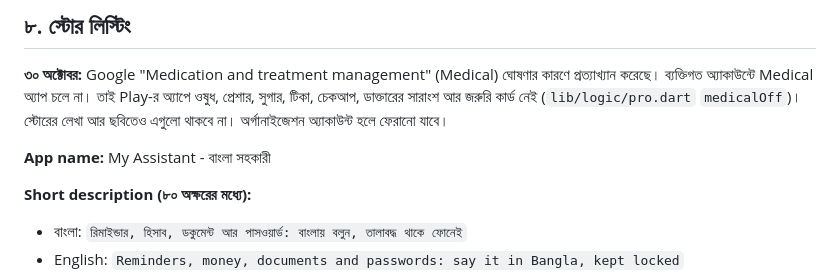
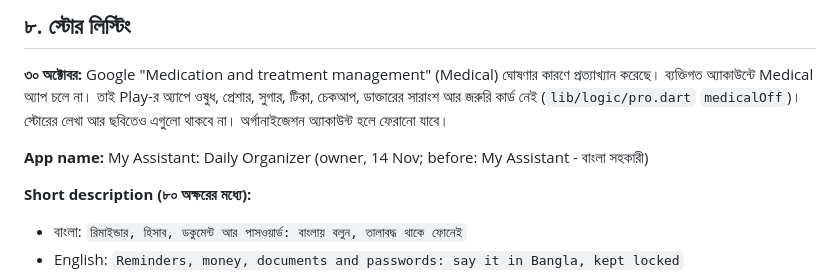
Before and after one commit to iamsaifsaiful/digital_brain, a Markdown page: docs/play-store.md, the part around the change. GitHub-like rendering.

Commit message:
Play name: My Assistant: Daily Organizer (owner, 14 Nov)
Co-Authored-By: Claude Opus 5.5 <noreply@anthropic.com>
Claude-Session: https://claude.ai/code/session_01Nu14b7cdnEN47YuWkEga1M

```diff
--- a/docs/play-store.md
+++ b/docs/play-store.md
@@ -179,7 +179,7 @@ variable না বসালে Play release বিল্ডে Google-এর
 
 **৩০ অক্টোবর:** Google "Medication and treatment management" (Medical) ঘোষণার কারণে প্রত্যাখ্যান করেছে। ব্যক্তিগত অ্যাকাউন্টে Medical অ্যাপ চলে না। তাই Play-র অ্যাপে ওষুধ, প্রেশার, সুগার, টিকা, চেকআপ, ডাক্তারের সারাংশ আর জরুরি কার্ড নেই (`lib/logic/pro.dart` `medicalOff`)। স্টোরের লেখা আর ছবিতেও এগুলো থাকবে না। অর্গানাইজেশন অ্যাকাউন্ট হলে ফেরানো যাবে।
 
-**App name:** My Assistant - বাংলা সহকারী
+**App name:** My Assistant: Daily Organizer (owner, 14 Nov; before: My Assistant - বাংলা সহকারী)
 
 **Short description (৮০ অক্ষরের মধ্যে):**
 - বাংলা: `রিমাইন্ডার, হিসাব, ডকুমেন্ট আর পাসওয়ার্ড: বাংলায় বলুন, তালাবদ্ধ থাকে ফোনেই`
```
